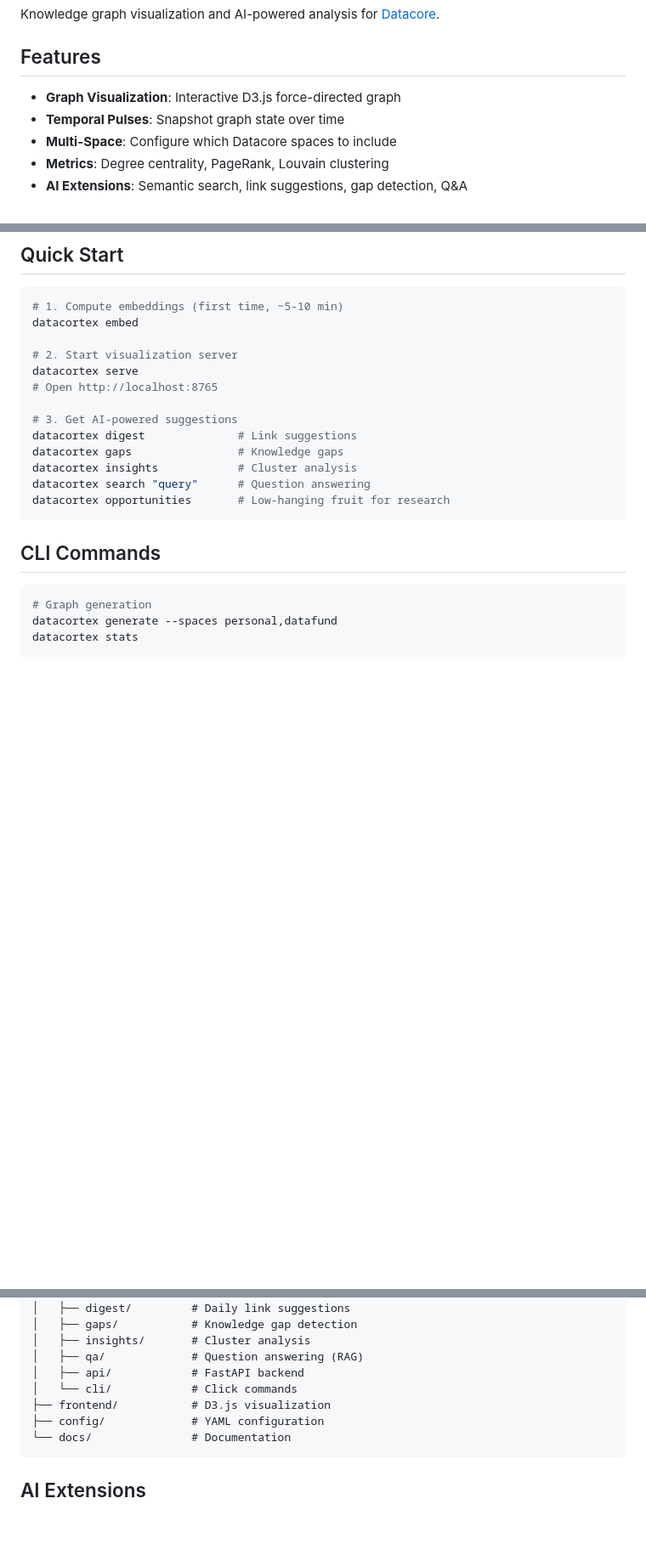
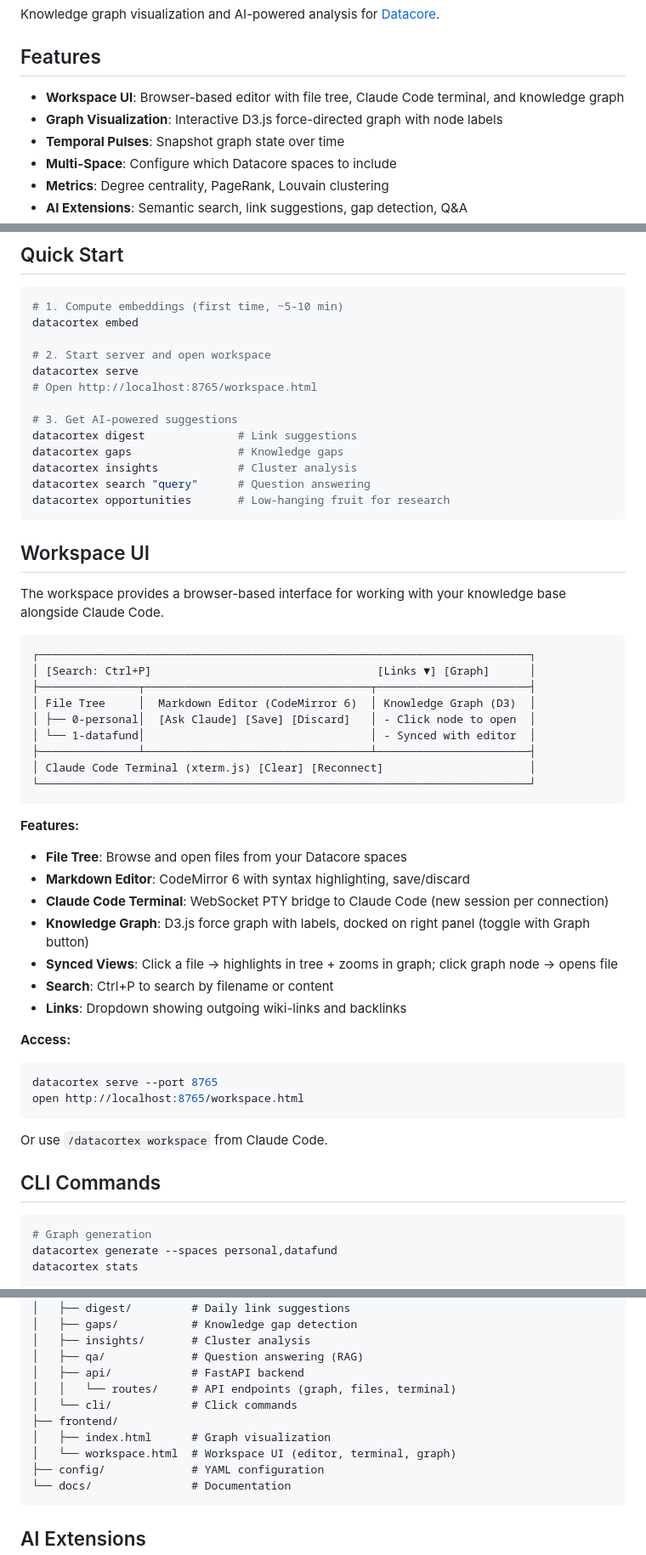
Before and after one commit to datafund/datacortex, a Markdown page: README.md, 3 parts joined by grey strips. Shown at 85% size. Rendered like a GitHub page; blank space fills up the shorter version.

Commit message:
Update README with Workspace UI documentation
- Add Workspace UI section with layout diagram and features
- Update features list to include workspace
- Update project structure to show routes/ and workspace.html

🤖 Generated with [Claude Code](https://claude.com/claude-code)

Co-Authored-By: Claude Haiku 4.5 <noreply@anthropic.com>

````diff
--- a/README.md
+++ b/README.md
@@ -4,7 +4,8 @@ Knowledge graph visualization and AI-powered analysis for [Datacore](https://git
 
 ## Features
 
-- **Graph Visualization**: Interactive D3.js force-directed graph
+- **Workspace UI**: Browser-based editor with file tree, Claude Code terminal, and knowledge graph
+- **Graph Visualization**: Interactive D3.js force-directed graph with node labels
 - **Temporal Pulses**: Snapshot graph state over time
 - **Multi-Space**: Configure which Datacore spaces to include
 - **Metrics**: Degree centrality, PageRank, Louvain clustering
@@ -25,9 +26,9 @@ pip install -e .
 # 1. Compute embeddings (first time, ~5-10 min)
 datacortex embed
 
-# 2. Start visualization server
+# 2. Start server and open workspace
 datacortex serve
-# Open http://localhost:8765
+# Open http://localhost:8765/workspace.html
 
 # 3. Get AI-powered suggestions
 datacortex digest              # Link suggestions
@@ -36,6 +37,39 @@ datacortex insights            # Cluster analysis
 datacortex search "query"      # Question answering
 datacortex opportunities       # Low-hanging fruit for research
 ```
+
+## Workspace UI
+
+The workspace provides a browser-based interface for working with your knowledge base alongside Claude Code.
+
+```
+┌──────────────────────────────────────────────────────────────────────────┐
+│ [Search: Ctrl+P]                                  [Links ▼] [Graph]      │
+├───────────────┬──────────────────────────────────┬───────────────────────┤
+│ File Tree     │  Markdown Editor (CodeMirror 6)  │ Knowledge Graph (D3)  │
+│ ├── 0-personal│  [Ask Claude] [Save] [Discard]   │ - Click node to open  │
+│ └── 1-datafund│                                  │ - Synced with editor  │
+├───────────────┴──────────────────────────────────┴───────────────────────┤
+│ Claude Code Terminal (xterm.js) [Clear] [Reconnect]                      │
+└──────────────────────────────────────────────────────────────────────────┘
+```
+
+**Features:**
+- **File Tree**: Browse and open files from your Datacore spaces
+- **Markdown Editor**: CodeMirror 6 with syntax highlighting, save/discard
+- **Claude Code Terminal**: WebSocket PTY bridge to Claude Code (new session per connection)
+- **Knowledge Graph**: D3.js force graph with labels, docked on right panel (toggle with Graph button)
+- **Synced Views**: Click a file → highlights in tree + zooms in graph; click graph node → opens file
+- **Search**: Ctrl+P to search by filename or content
+- **Links**: Dropdown showing outgoing wiki-links and backlinks
+
+**Access:**
+```bash
+datacortex serve --port 8765
+open http://localhost:8765/workspace.html
+```
+
+Or use `/datacortex workspace` from Claude Code.
 
 ## CLI Commands
 
@@ -111,8 +145,11 @@ datacortex/
 │   ├── insights/       # Cluster analysis
 │   ├── qa/             # Question answering (RAG)
 │   ├── api/            # FastAPI backend
+│   │   └── routes/     # API endpoints (graph, files, terminal)
 │   └── cli/            # Click commands
-├── frontend/           # D3.js visualization
+├── frontend/
+│   ├── index.html      # Graph visualization
+│   └── workspace.html  # Workspace UI (editor, terminal, graph)
 ├── config/             # YAML configuration
 └── docs/               # Documentation
 ```
````
